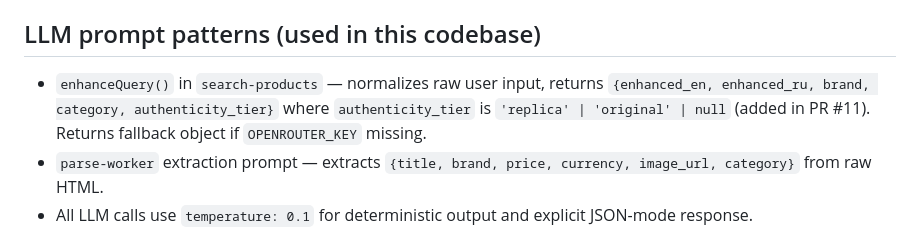
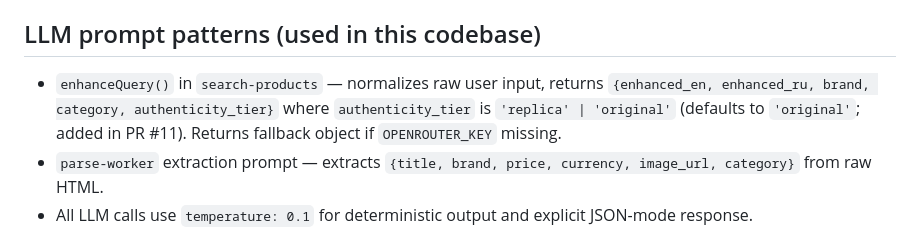
Before and after one commit to kirillbog2anovich-sketch/ice-logix-frontend, a Markdown page: AGENTS.md, the part around the change. GitHub-like rendering.

Commit message:
docs(agents): fix authenticity_tier type — no null, defaults to 'original'
Devin Review on #17 caught that my earlier fix introduced a different
factual error: I documented authenticity_tier as 'replica' | 'original'
| null, but the actual TS type at search-products/index.ts:259 is
'original' | 'replica' (no null). The fallback (line 262) and parsed
result (line 311) both always resolve to one of the two literal
strings.

Reworded to make the default explicit so agents don't write
unnecessary null-handling.

Co-Authored-By: Devin AI <158243242+devin-ai-integration[bot]@users.noreply.github.com>

```diff
--- a/AGENTS.md
+++ b/AGENTS.md
@@ -120,7 +120,7 @@ done
 
 ## LLM prompt patterns (used in this codebase)
 
-- `enhanceQuery()` in `search-products` — normalizes raw user input, returns `{enhanced_en, enhanced_ru, brand, category, authenticity_tier}` where `authenticity_tier` is `'replica' | 'original' | null` (added in PR #11). Returns fallback object if `OPENROUTER_KEY` missing.
+- `enhanceQuery()` in `search-products` — normalizes raw user input, returns `{enhanced_en, enhanced_ru, brand, category, authenticity_tier}` where `authenticity_tier` is `'replica' | 'original'` (defaults to `'original'`; added in PR #11). Returns fallback object if `OPENROUTER_KEY` missing.
 - `parse-worker` extraction prompt — extracts `{title, brand, price, currency, image_url, category}` from raw HTML.
 - All LLM calls use `temperature: 0.1` for deterministic output and explicit JSON-mode response.
 
```
